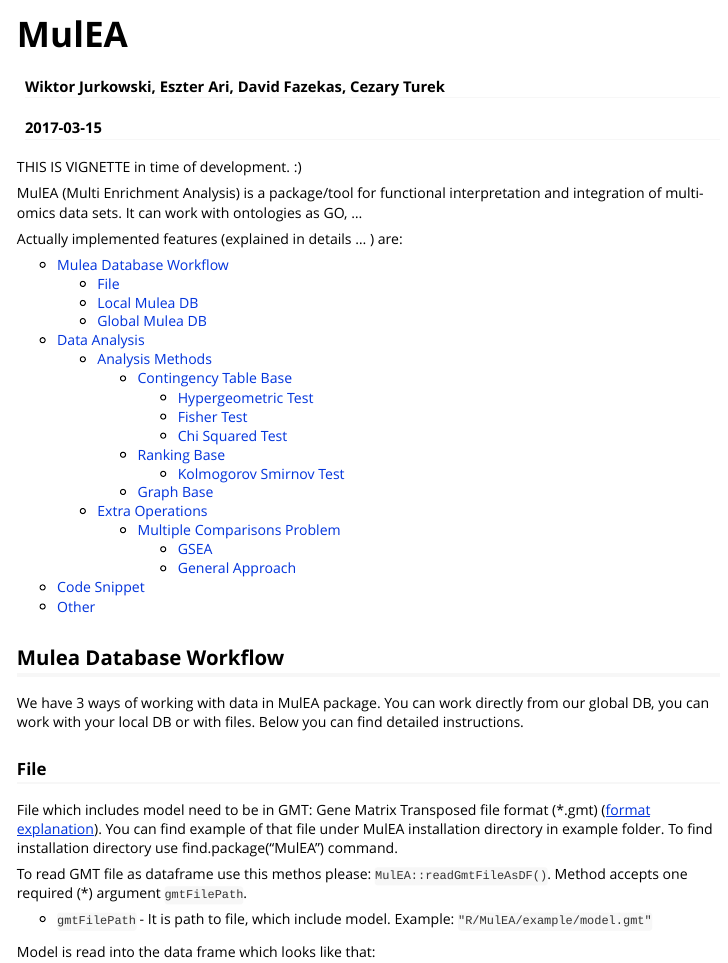
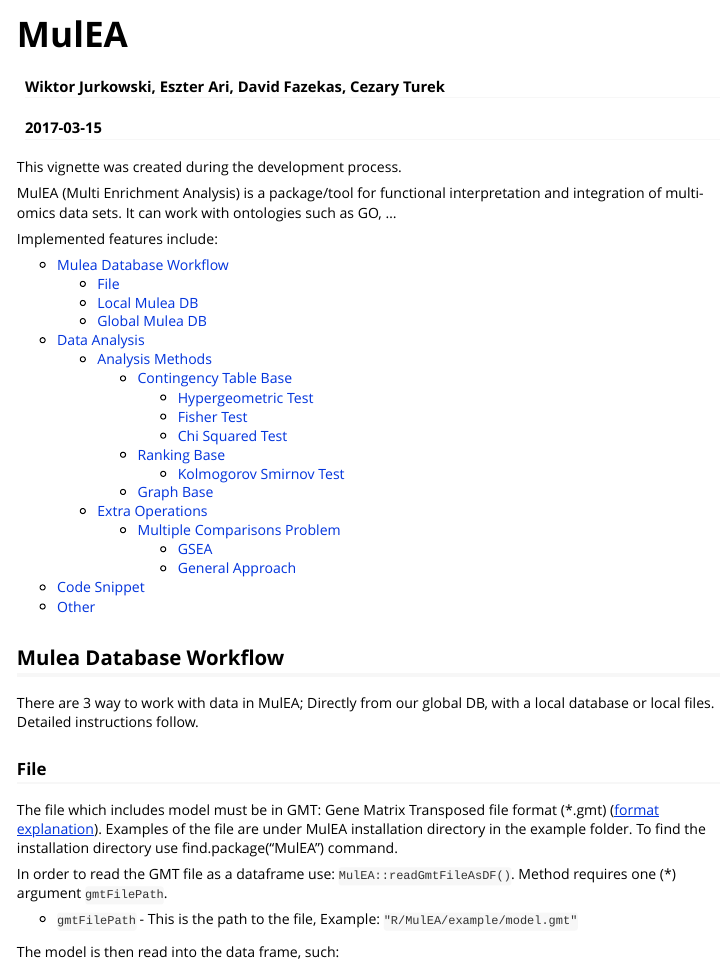
Before and after one commit to TGAC/Mulea, an R Markdown document (MulEA/vignettes/MulEA.Rmd): the page in a window 1100 px wide, from its top. Rendered offline with R 4.5, knitr and Pandoc, with nearby package versions; some code elsewhere in the file could not run offline.

Commit message:
Updated english for initial 63 lines of vignette

````diff
--- a/MulEA/vignettes/MulEA.Rmd
+++ b/MulEA/vignettes/MulEA.Rmd
@@ -13,11 +13,11 @@ vignette: >
 knitr::opts_chunk$set(echo = FALSE, warning = FALSE, message = FALSE, error = TRUE)
 ```
 
-THIS IS VIGNETTE in time of development. :)
+This vignette was created during the development process.
 
-MulEA (Multi Enrichment Analysis) is a package/tool for functional interpretation and integration of multi-omics data sets. It can work with ontologies as GO, ...
+MulEA (Multi Enrichment Analysis) is a package/tool for functional interpretation and integration of multi-omics data sets. It can work with ontologies such as GO, ...
 
-Actually implemented features (explained in details ... ) are:
+Implemented features include:
 
 - [Mulea Database Workflow](#mulea-database-workflow)
     - [File](#file)
@@ -41,18 +41,16 @@ Actually implemented features (explained in details ... ) are:
 
 
 ## Mulea Database Workflow
-We have 3 ways of working with data in MulEA package. You can work directly from our global DB, you can work with your local DB or with files. Below you can find detailed instructions.
-
+There are 3 way to work with data in MulEA; Directly from our global DB, with a local database or local files. Detailed instructions follow.
 
 ### File
-File which includes model need to be in GMT: Gene Matrix Transposed file format (*.gmt) ([format explanation](http://software.broadinstitute.org/cancer/software/gsea/wiki/index.php/Data_formats#GMT:_Gene_Matrix_Transposed_file_format_.28.2A.gmt.29)). You can find example of that file under MulEA installation directory in example folder. To find installation directory use find.package("MulEA") command.
+The file which includes model must be in GMT: Gene Matrix Transposed file format (*.gmt) ([format explanation](http://software.broadinstitute.org/cancer/software/gsea/wiki/index.php/Data_formats#GMT:_Gene_Matrix_Transposed_file_format_.28.2A.gmt.29)). Examples of the file are under MulEA installation directory in the example folder. To find the installation directory use find.package("MulEA") command.
 
-To read GMT file as dataframe use this methos please: `MulEA::readGmtFileAsDF()`. Method accepts one required (*) argument `gmtFilePath`.
+In order to read the GMT file as a dataframe use: `MulEA::readGmtFileAsDF()`. Method requires one (*) argument `gmtFilePath`.
 
-- `gmtFilePath` - It is path to file, which include model. Example: `"R/MulEA/example/model.gmt"`
+- `gmtFilePath` - This is the path to the file, Example: `"R/MulEA/example/model.gmt"`
 
-Model is read into the data frame which looks like that:
-
+The model is then read into the data frame, such:
 ```{r, results = 'asis'}
 pathToModelGmtFile <- paste(find.package("MulEA"),"/example/model.gmt", sep = "")
 modelDfFromFile <- MulEA::readGmtFileAsDF(gmtFilePath = pathToModelGmtFile)
````
Also changed, not shown: MulEA/vignettes/MulEA.Rmd (5 more changed lines).
